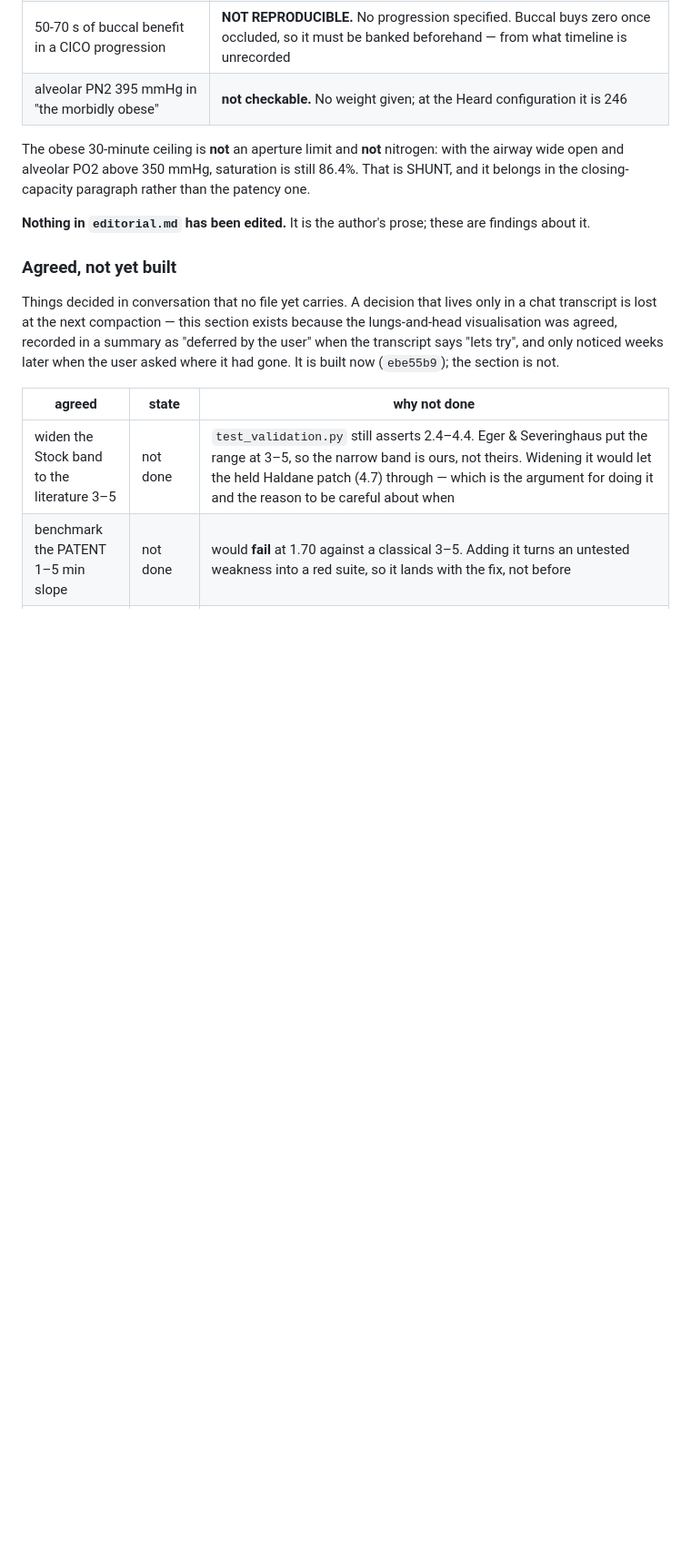
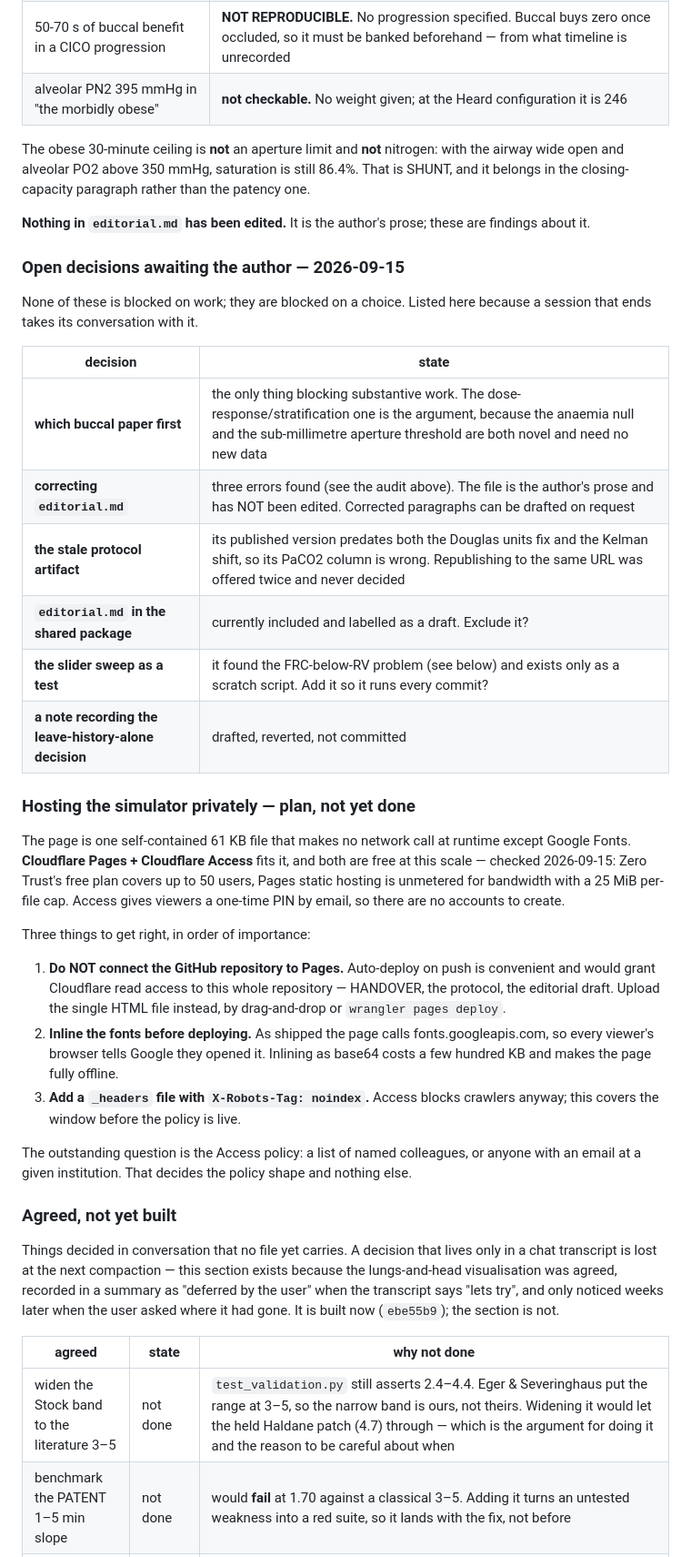
Before and after one commit to Andy-Prusa/Test, a Markdown page: HANDOVER.md, the part around the change. Shown at 91% size. GitHub-like rendering; blank space fills up the shorter version.

Commit message:
Write down the open decisions and the hosting plan before the session ends
Both existed only in conversation. A session that ends takes its
conversation with it, which is the failure this file was built to stop.

The open decisions are choices rather than work: which buccal paper to go
at first, whether to correct editorial.md, whether to republish the stale
protocol artifact, whether the editorial belongs in the shared package,
whether the slider sweep becomes a test, and whether the leave-history-alone
note gets committed.

The hosting plan is Cloudflare Pages plus Access, with the three things that
matter recorded: do not connect the repository to Pages, because auto-deploy
would grant Cloudflare read access to the whole repository including the
protocol and the editorial draft - upload the single file instead; inline the
fonts, because as shipped the page calls Google on every view; and set
X-Robots-Tag noindex. Free-tier limits were verified on 2026-09-15 rather
than recalled.

Documentation only; no model or test changes.

Co-Authored-By: Claude Opus 5 <noreply@anthropic.com>
Claude-Session: https://claude.ai/code/session_01JiDeVmqMwZ38LP4ryvYAFp

```diff
--- a/HANDOVER.md
+++ b/HANDOVER.md
@@ -257,6 +257,45 @@ than the patency one.
 
 **Nothing in `editorial.md` has been edited.** It is the author's prose; these
 are findings about it.
+
+### Open decisions awaiting the author — 2026-09-15
+
+None of these is blocked on work; they are blocked on a choice. Listed here
+because a session that ends takes its conversation with it.
+
+| decision | state |
+|---|---|
+| **which buccal paper first** | the only thing blocking substantive work. The dose-response/stratification one is the argument, because the anaemia null and the sub-millimetre aperture threshold are both novel and need no new data |
+| **correcting `editorial.md`** | three errors found (see the audit above). The file is the author's prose and has NOT been edited. Corrected paragraphs can be drafted on request |
+| **the stale protocol artifact** | its published version predates both the Douglas units fix and the Kelman shift, so its PaCO2 column is wrong. Republishing to the same URL was offered twice and never decided |
+| **`editorial.md` in the shared package** | currently included and labelled as a draft. Exclude it? |
+| **the slider sweep as a test** | it found the FRC-below-RV problem (see below) and exists only as a scratch script. Add it so it runs every commit? |
+| **a note recording the leave-history-alone decision** | drafted, reverted, not committed |
+
+### Hosting the simulator privately — plan, not yet done
+
+The page is one self-contained 61 KB file that makes no network call at
+runtime except Google Fonts. **Cloudflare Pages + Cloudflare Access** fits it,
+and both are free at this scale — checked 2026-09-15: Zero Trust's free plan
+covers up to 50 users, Pages static hosting is unmetered for bandwidth with a
+25 MiB per-file cap. Access gives viewers a one-time PIN by email, so there are
+no accounts to create.
+
+Three things to get right, in order of importance:
+
+1. **Do NOT connect the GitHub repository to Pages.** Auto-deploy on push is
+   convenient and would grant Cloudflare read access to this whole repository —
+   HANDOVER, the protocol, the editorial draft. Upload the single HTML file
+   instead, by drag-and-drop or `wrangler pages deploy`.
+2. **Inline the fonts before deploying.** As shipped the page calls
+   fonts.googleapis.com, so every viewer's browser tells Google they opened it.
+   Inlining as base64 costs a few hundred KB and makes the page fully offline.
+3. **Add a `_headers` file with `X-Robots-Tag: noindex`.** Access blocks
+   crawlers anyway; this covers the window before the policy is live.
+
+The outstanding question is the Access policy: a list of named colleagues, or
+anyone with an email at a given institution. That decides the policy shape and
+nothing else.
 
 ### Agreed, not yet built
 
```
